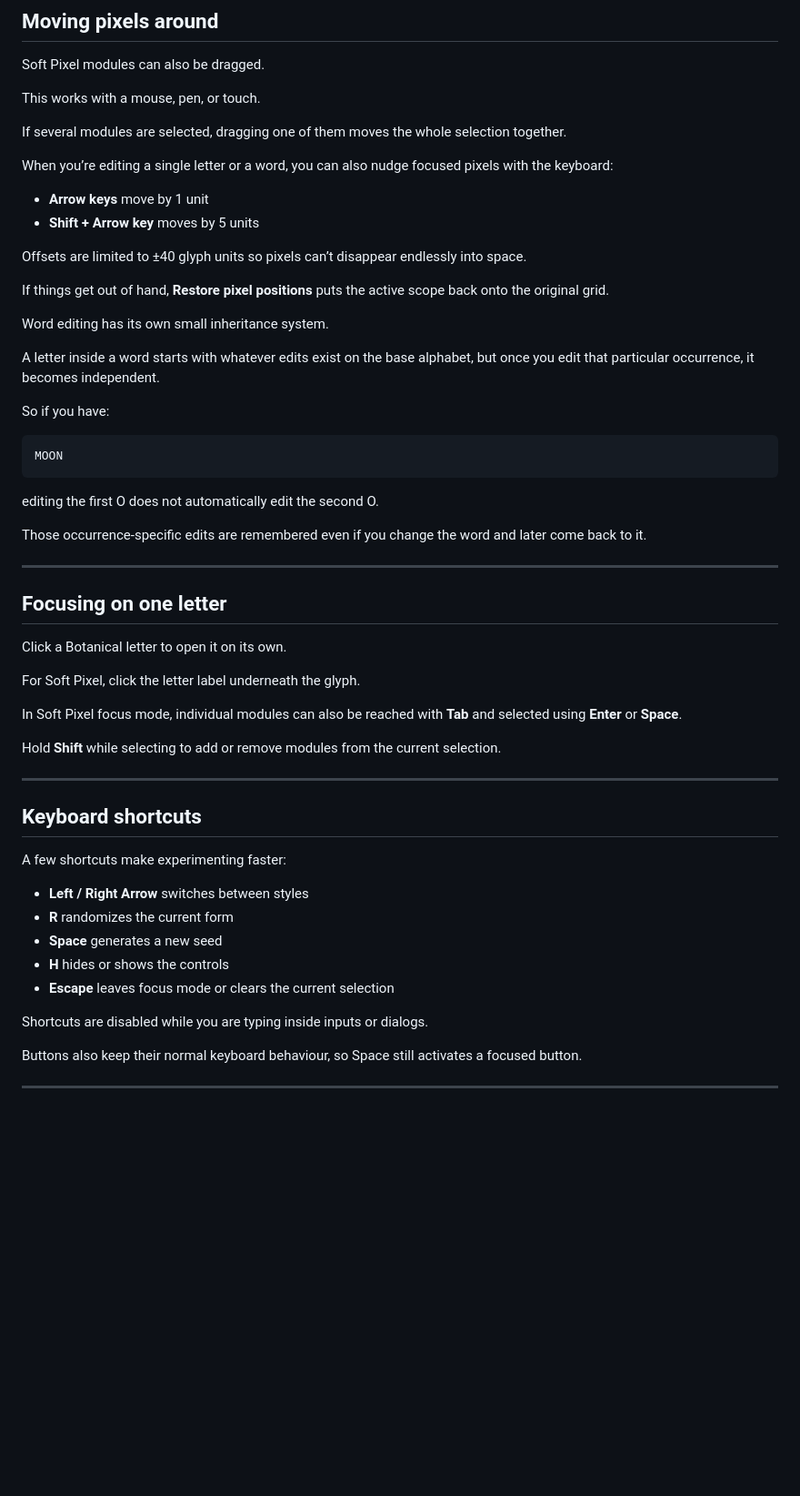
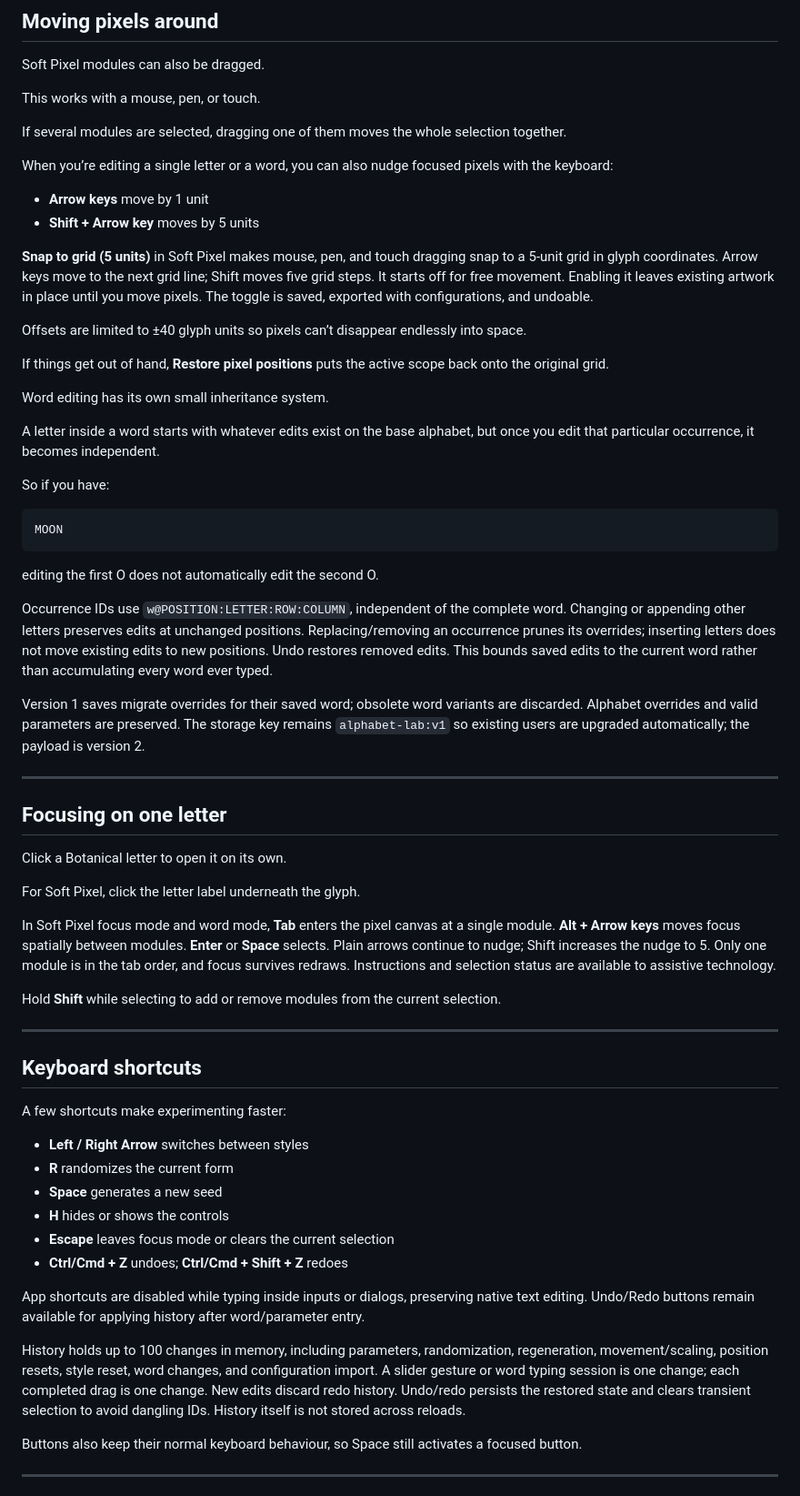
Before and after one commit to alex-infdev/alphabet, a Markdown page: README.md, the part around one of its changes. Shown at 91% size. Rendered like a GitHub page; blank space fills up the shorter version.

```diff
--- a/README.md
+++ b/README.md
@@ -171,6 +180,8 @@ When you’re editing a single letter or a word, you can also nudge focused pixe
 - **Arrow keys** move by 1 unit
 - **Shift + Arrow key** moves by 5 units
 
+**Snap to grid (5 units)** in Soft Pixel makes mouse, pen, and touch dragging snap to a 5-unit grid in glyph coordinates. Arrow keys move to the next grid line; Shift moves five grid steps. It starts off for free movement. Enabling it leaves existing artwork in place until you move pixels. The toggle is saved, exported with configurations, and undoable.
+
 Offsets are limited to ±40 glyph units so pixels can’t disappear endlessly into space.
 
 If things get out of hand, **Restore pixel positions** puts the active scope back onto the original grid.
@@ -187,7 +198,9 @@ MOON
 
 editing the first O does not automatically edit the second O.
 
-Those occurrence-specific edits are remembered even if you change the word and later come back to it.
+Occurrence IDs use `w@POSITION:LETTER:ROW:COLUMN`, independent of the complete word. Changing or appending other letters preserves edits at unchanged positions. Replacing/removing an occurrence prunes its overrides; inserting letters does not move existing edits to new positions. Undo restores removed edits. This bounds saved edits to the current word rather than accumulating every word ever typed.
+
+Version 1 saves migrate overrides for their saved word; obsolete word variants are discarded. Alphabet overrides and valid parameters are preserved. The storage key remains `alphabet-lab:v1` so existing users are upgraded automatically; the payload is version 2.
 
 ---
 
@@ -197,7 +210,7 @@ Click a Botanical letter to open it on its own.
 
 For Soft Pixel, click the letter label underneath the glyph.
 
-In Soft Pixel focus mode, individual modules can also be reached with **Tab** and selected using **Enter** or **Space**.
+In Soft Pixel focus mode and word mode, **Tab** enters the pixel canvas at a single module. **Alt + Arrow keys** moves focus spatially between modules. **Enter** or **Space** selects. Plain arrows continue to nudge; Shift increases the nudge to 5. Only one module is in the tab order, and focus survives redraws. Instructions and selection status are available to assistive technology.
 
 Hold **Shift** while selecting to add or remove modules from the current selection.
 
@@ -212,8 +225,11 @@ A few shortcuts make experimenting faster:
 - **Space** generates a new seed
 - **H** hides or shows the controls
 - **Escape** leaves focus mode or clears the current selection
+- **Ctrl/Cmd + Z** undoes; **Ctrl/Cmd + Shift + Z** redoes
 
-Shortcuts are disabled while you are typing inside inputs or dialogs.
+App shortcuts are disabled while typing inside inputs or dialogs, preserving native text editing. Undo/Redo buttons remain available for applying history after word/parameter entry.
+
+History holds up to 100 changes in memory, including parameters, randomization, regeneration, movement/scaling, position resets, style reset, word changes, and configuration import. A slider gesture or word typing session is one change; each completed drag is one change. New edits discard redo history. Undo/redo persists the restored state and clears transient selection to avoid dangling IDs. History itself is not stored across reloads.
 
 Buttons also keep their normal keyboard behaviour, so Space still activates a focused button.
 
```
Also changed, not shown: other parts of README.md (+38 -41 lines).
